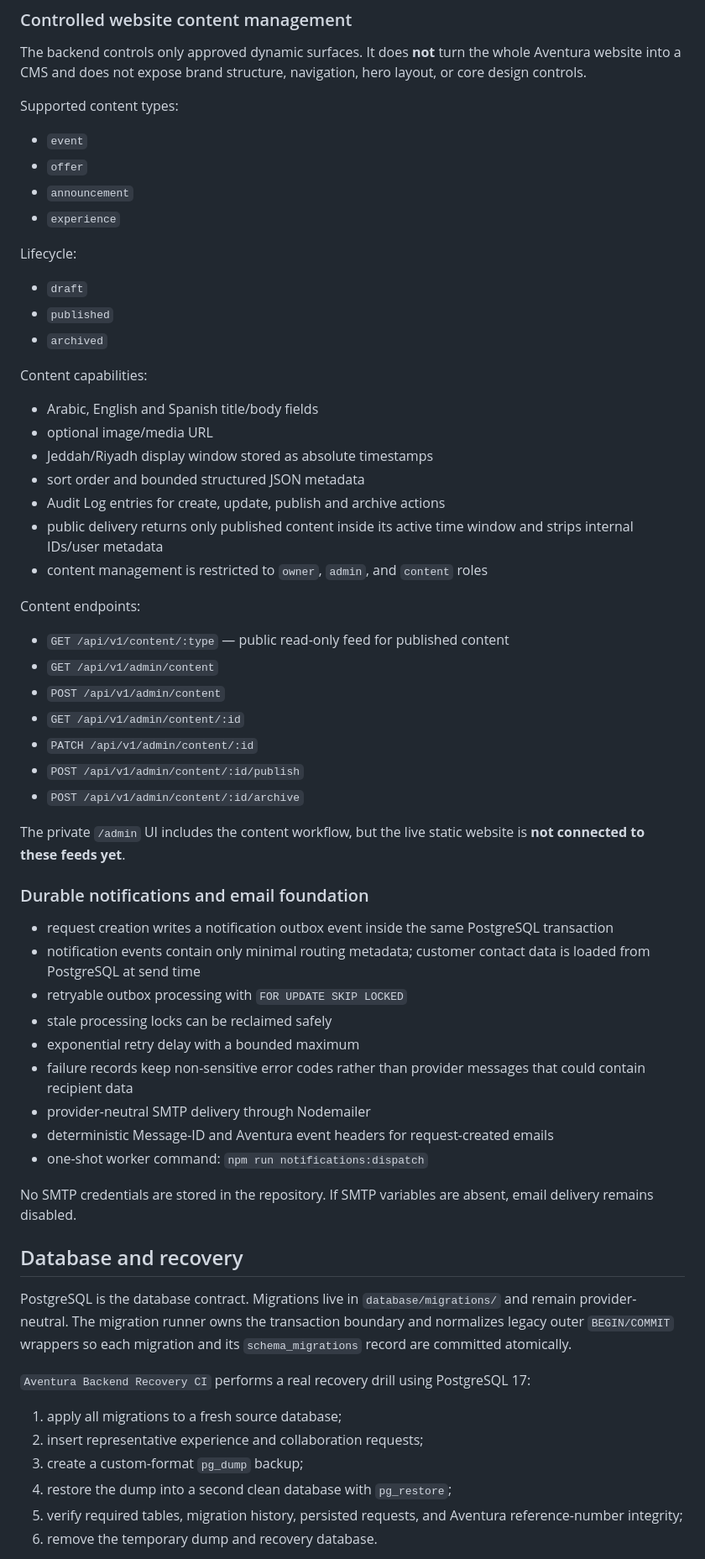
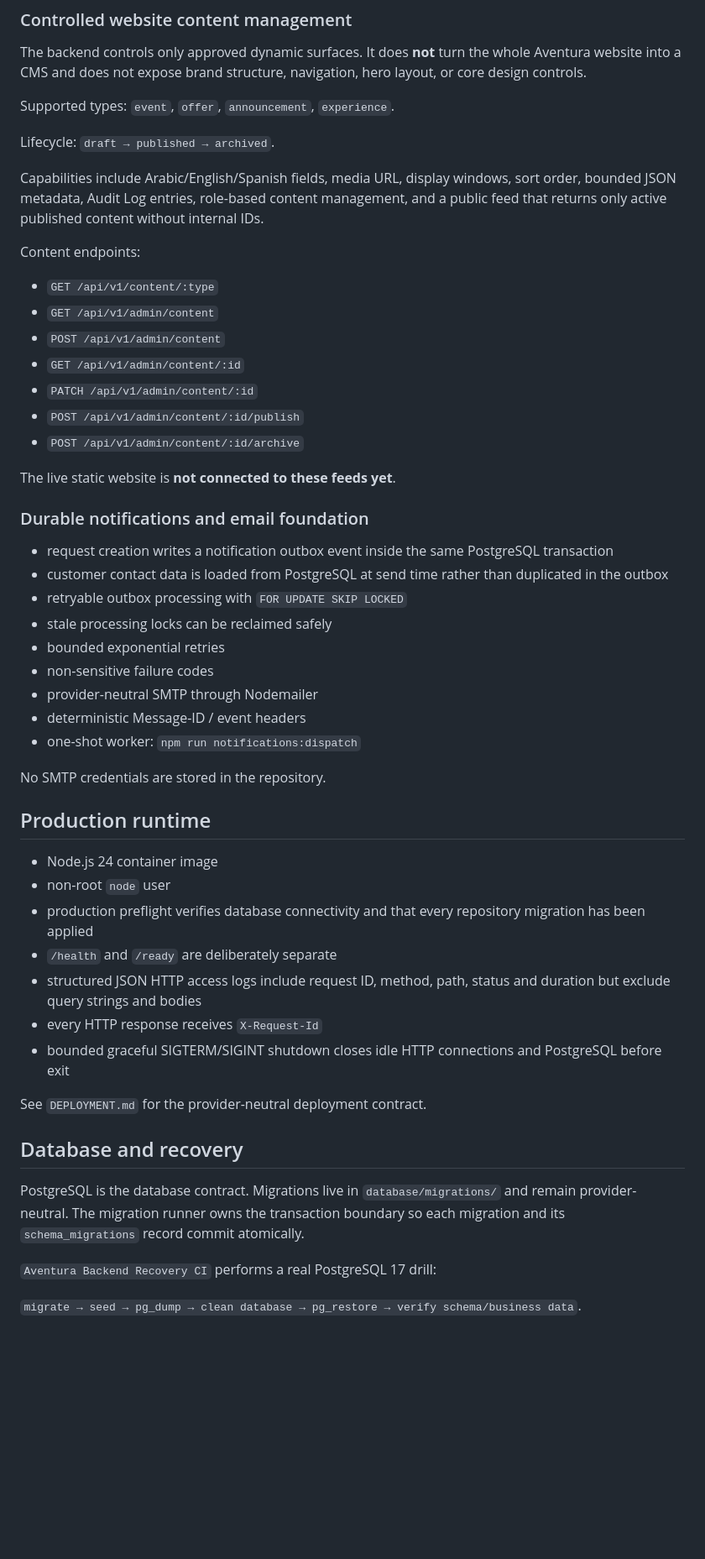
Before and after one commit to zk8pr4pbcy-sudo/aventura, a Markdown page: backend/README.md, the part around one of its changes. Shown at 84% size. GitHub-like rendering; blank space fills up the shorter version.

Commit message:
docs: document production runtime and request idempotency gates

```diff
--- a/backend/README.md
+++ b/backend/README.md
@@ -72,32 +75,15 @@ All admin data endpoints require an authenticated session and the appropriate ro
 
 The backend controls only approved dynamic surfaces. It does **not** turn the whole Aventura website into a CMS and does not expose brand structure, navigation, hero layout, or core design controls.
 
-Supported content types:
+Supported types: `event`, `offer`, `announcement`, `experience`.
 
-- `event`
-- `offer`
-- `announcement`
-- `experience`
+Lifecycle: `draft → published → archived`.
 
-Lifecycle:
-
-- `draft`
-- `published`
-- `archived`
-
-Content capabilities:
-
-- Arabic, English and Spanish title/body fields
-- optional image/media URL
-- Jeddah/Riyadh display window stored as absolute timestamps
-- sort order and bounded structured JSON metadata
-- Audit Log entries for create, update, publish and archive actions
-- public delivery returns only published content inside its active time window and strips internal IDs/user metadata
-- content management is restricted to `owner`, `admin`, and `content` roles
+Capabilities include Arabic/English/Spanish fields, media URL, display windows, sort order, bounded JSON metadata, Audit Log entries, role-based content management, and a public feed that returns only active published content without internal IDs.
 
 Content endpoints:
 
-- `GET /api/v1/content/:type` — public read-only feed for published content
+- `GET /api/v1/content/:type`
 - `GET /api/v1/admin/content`
 - `POST /api/v1/admin/content`
 - `GET /api/v1/admin/content/:id`
@@ -105,32 +91,39 @@ Content endpoints:
 - `POST /api/v1/admin/content/:id/publish`
 - `POST /api/v1/admin/content/:id/archive`
 
-The private `/admin` UI includes the content workflow, but the live static website is **not connected to these feeds yet**.
+The live static website is **not connected to these feeds yet**.
 
 ### Durable notifications and email foundation
 
 - request creation writes a notification outbox event inside the same PostgreSQL transaction
-- notification events contain only minimal routing metadata; customer contact data is loaded from PostgreSQL at send time
+- customer contact data is loaded from PostgreSQL at send time rather than duplicated in the outbox
 - retryable outbox processing with `FOR UPDATE SKIP LOCKED`
 - stale processing locks can be reclaimed safely
-- exponential retry delay with a bounded maximum
-- failure records keep non-sensitive error codes rather than provider messages that could contain recipient data
-- provider-neutral SMTP delivery through Nodemailer
-- deterministic Message-ID and Aventura event headers for request-created emails
-- one-shot worker command: `npm run notifications:dispatch`
+- bounded exponential retries
+- non-sensitive failure codes
+- provider-neutral SMTP through Nodemailer
+- deterministic Message-ID / event headers
+- one-shot worker: `npm run notifications:dispatch`
 
-No SMTP credentials are stored in the repository. If SMTP variables are absent, email delivery remains disabled.
+No SMTP credentials are stored in the repository.
+
+## Production runtime
+
+- Node.js 24 container image
+- non-root `node` user
+- production preflight verifies database connectivity and that every repository migration has been applied
+- `/health` and `/ready` are deliberately separate
+- structured JSON HTTP access logs include request ID, method, path, status and duration but exclude query strings and bodies
+- every HTTP response receives `X-Request-Id`
+- bounded graceful SIGTERM/SIGINT shutdown closes idle HTTP connections and PostgreSQL before exit
+
+See `DEPLOYMENT.md` for the provider-neutral deployment contract.
 
 ## Database and recovery
 
-PostgreSQL is the database contract. Migrations live in `database/migrations/` and remain provider-neutral. The migration runner owns the transaction boundary and normalizes legacy outer `BEGIN/COMMIT` wrappers so each migration and its `schema_migrations` record are committed atomically.
+PostgreSQL is the database contract. Migrations live in `database/migrations/` and remain provider-neutral. The migration runner owns the transaction boundary so each migration and its `schema_migrations` record commit atomically.
 
-`Aventura Backend Recovery CI` performs a real recovery drill using PostgreSQL 17:
+`Aventura Backend Recovery CI` performs a real PostgreSQL 17 drill:
 
-1. apply all migrations to a fresh source database;
-2. insert representative experience and collaboration requests;
-3. create a custom-format `pg_dump` backup;
-4. restore the dump into a second clean database with `pg_restore`;
-5. verify required tables, migration history, persisted requests, and Aventura reference-number integrity;
-6. remove the temporary dump and recovery database.
+`migrate → seed → pg_dump → clean database → pg_restore → verify schema/business data`.
 
```
Also changed, not shown: other parts of backend/README.md (+37 -41 lines).
